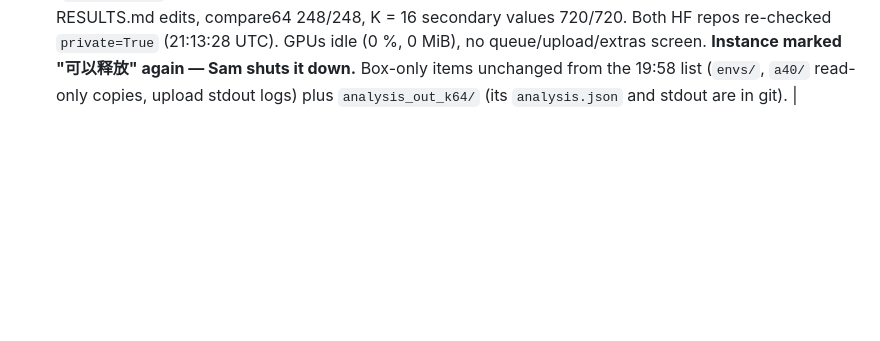
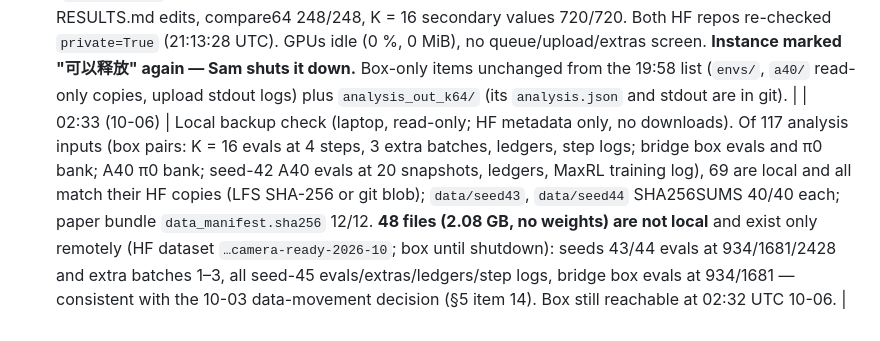
Before and after one commit to UnitedSnakes/rlvr_behavior_probe_runpod, a Markdown page: camera_ready/PROGRESS.md, the part around the change. Rendered like a GitHub page; blank space fills up the shorter version.

Commit message:
camera-ready: local backup integrity check (no downloads)
Co-Authored-By: Claude Opus 5.5 <noreply@anthropic.com>

```diff
--- a/camera_ready/PROGRESS.md
+++ b/camera_ready/PROGRESS.md
@@ -92,3 +92,4 @@ All times UTC. Deviations are tagged **DEVIATION**, alerts **ALERT**.
 | 21:25 | Fact-check of the K = 64 table (`FACTCHECK.md`, "K = 64 primary cells"): all 248 K = 64 items match, extra batches verified (24 endpoint batches, seeds, no collisions, merge), K = 16 table unchanged; FAIL on one label (S1: §3 secondary table did not say its 3736 rows are K = 16). Fixed: header now states "K = 16 protocol evaluation at every step, including 3736; the K = 64 endpoint primary cells are in §2". Advisory wording adopted: "completes the pre-registered endpoint set after the cut-off"; **correction** to the ~21:05 entry and §5 item 17: the comparison found 305 changed values and 22 added fields (counted together as 327), all K-dependent. |
 | 21:14 | **Correction**: the entry labelled "21:25" was written at 21:12 UTC (commit `976e073`); the label was an estimate. Entry times from here on are taken from `date -u`. |
 | 21:14 | **Fact-check K = 64 final confirmation: PASS** (`FACTCHECK.md`, "K = 64 final confirmation (commit 976e073)"): S1 resolved, only the intended RESULTS.md edits, compare64 248/248, K = 16 secondary values 720/720. Both HF repos re-checked `private=True` (21:13:28 UTC). GPUs idle (0 %, 0 MiB), no queue/upload/extras screen. **Instance marked "可以释放" again — Sam shuts it down.** Box-only items unchanged from the 19:58 list (`envs/`, `a40/` read-only copies, upload stdout logs) plus `analysis_out_k64/` (its `analysis.json` and stdout are in git). |
+| 02:33 (10-06) | Local backup check (laptop, read-only; HF metadata only, no downloads). Of 117 analysis inputs (box pairs: K = 16 evals at 4 steps, 3 extra batches, ledgers, step logs; bridge box evals and π0 bank; A40 π0 bank; seed-42 A40 evals at 20 snapshots, ledgers, MaxRL training log), 69 are local and all match their HF copies (LFS SHA-256 or git blob); `data/seed43`, `data/seed44` SHA256SUMS 40/40 each; paper bundle `data_manifest.sha256` 12/12. **48 files (2.08 GB, no weights) are not local** and exist only remotely (HF dataset `…camera-ready-2026-10`; box until shutdown): seeds 43/44 evals at 934/1681/2428 and extra batches 1–3, all seed-45 evals/extras/ledgers/step logs, bridge box evals at 934/1681 — consistent with the 10-03 data-movement decision (§5 item 14). Box still reachable at 02:32 UTC 10-06. |
```
